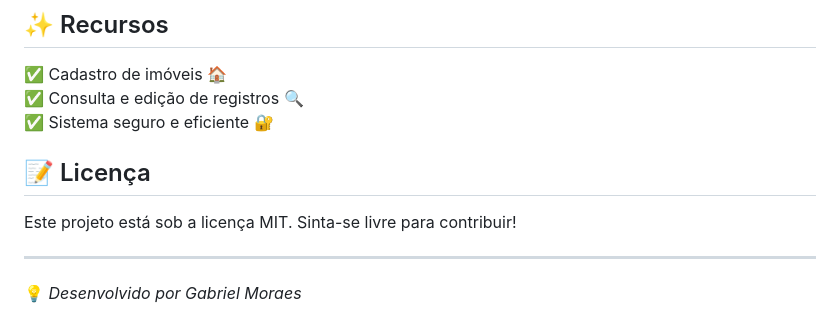
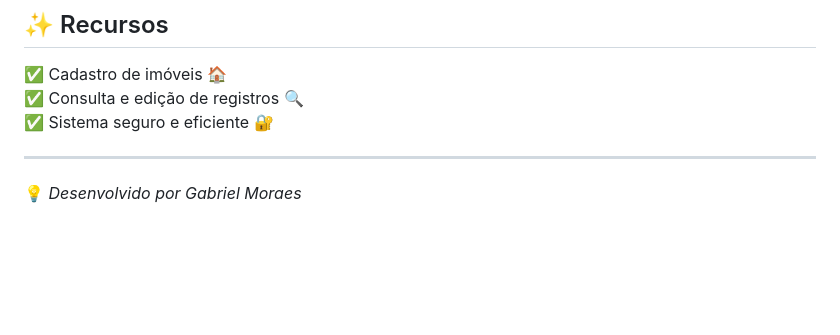
Before and after one commit to gabrielmoraespro/Sistema_cadastro_imoveis, a Markdown page: README.md, the part around the change. Rendered like a GitHub page; blank space fills up the shorter version.

```diff
--- a/README.md
+++ b/README.md
@@ -137,9 +137,6 @@ yarn start  # Ou npm start
 ✅ Consulta e edição de registros 🔍
 ✅ Sistema seguro e eficiente 🔐
 
-## 📝 Licença
-
-Este projeto está sob a licença MIT. Sinta-se livre para contribuir!
 
 ---
 💡 *Desenvolvido por Gabriel Moraes*
```
